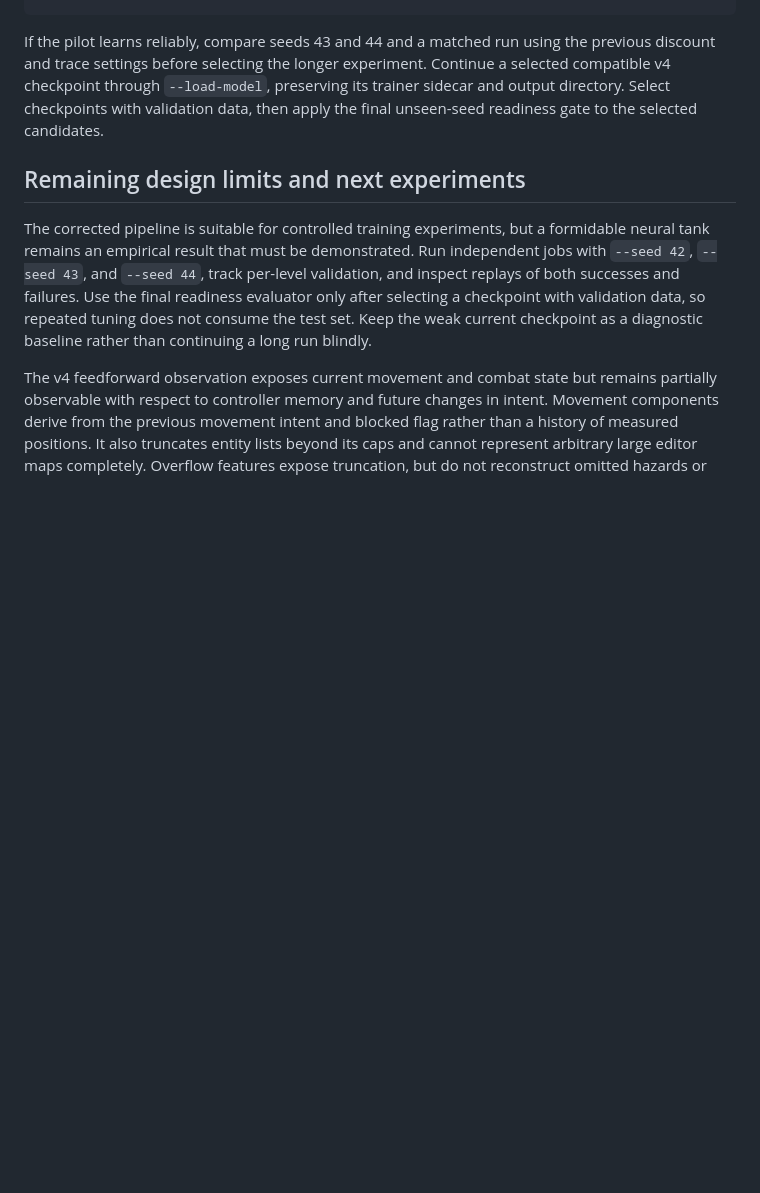
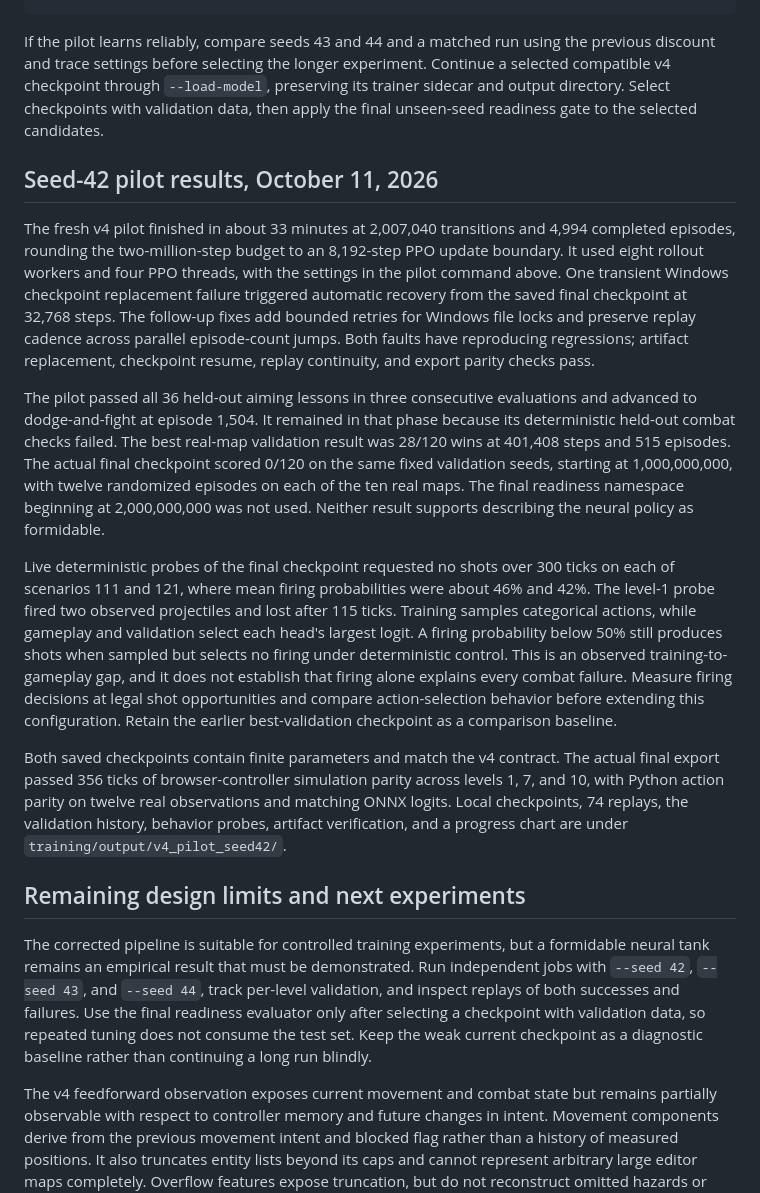
Before and after one commit to sparrill14/Treads, a Markdown page: training/README.md, the part around the change. Drawn GitHub-style; blank space fills up the shorter version.

Commit message:
Record v4 pilot validation and firing behavior findings

```diff
--- a/training/README.md
+++ b/training/README.md
@@ -169,6 +169,33 @@ If the pilot learns reliably, compare seeds 43 and 44 and a matched run using th
 Continue a selected compatible v4 checkpoint through `--load-model`, preserving its trainer sidecar and output directory.
 Select checkpoints with validation data, then apply the final unseen-seed readiness gate to the selected candidates.
 
+## Seed-42 pilot results, October 11, 2026
+
+The fresh v4 pilot finished in about 33 minutes at 2,007,040 transitions and 4,994 completed episodes, rounding the two-million-step budget to an 8,192-step PPO update boundary.
+It used eight rollout workers and four PPO threads, with the settings in the pilot command above.
+One transient Windows checkpoint replacement failure triggered automatic recovery from the saved final checkpoint at 32,768 steps.
+The follow-up fixes add bounded retries for Windows file locks and preserve replay cadence across parallel episode-count jumps.
+Both faults have reproducing regressions; artifact replacement, checkpoint resume, replay continuity, and export parity checks pass.
+
+The pilot passed all 36 held-out aiming lessons in three consecutive evaluations and advanced to dodge-and-fight at episode 1,504.
+It remained in that phase because its deterministic held-out combat checks failed.
+The best real-map validation result was 28/120 wins at 401,408 steps and 515 episodes.
+The actual final checkpoint scored 0/120 on the same fixed validation seeds, starting at 1,000,000,000, with twelve randomized episodes on each of the ten real maps.
+The final readiness namespace beginning at 2,000,000,000 was not used.
+Neither result supports describing the neural policy as formidable.
+
+Live deterministic probes of the final checkpoint requested no shots over 300 ticks on each of scenarios 111 and 121, where mean firing probabilities were about 46% and 42%.
+The level-1 probe fired two observed projectiles and lost after 115 ticks.
+Training samples categorical actions, while gameplay and validation select each head's largest logit.
+A firing probability below 50% still produces shots when sampled but selects no firing under deterministic control.
+This is an observed training-to-gameplay gap, and it does not establish that firing alone explains every combat failure.
+Measure firing decisions at legal shot opportunities and compare action-selection behavior before extending this configuration.
+Retain the earlier best-validation checkpoint as a comparison baseline.
+
+Both saved checkpoints contain finite parameters and match the v4 contract.
+The actual final export passed 356 ticks of browser-controller simulation parity across levels 1, 7, and 10, with Python action parity on twelve real observations and matching ONNX logits.
+Local checkpoints, 74 replays, the validation history, behavior probes, artifact verification, and a progress chart are under `training/output/v4_pilot_seed42/`.
+
 ## Remaining design limits and next experiments
 
 The corrected pipeline is suitable for controlled training experiments, but a formidable neural tank remains an empirical result that must be demonstrated.
```
